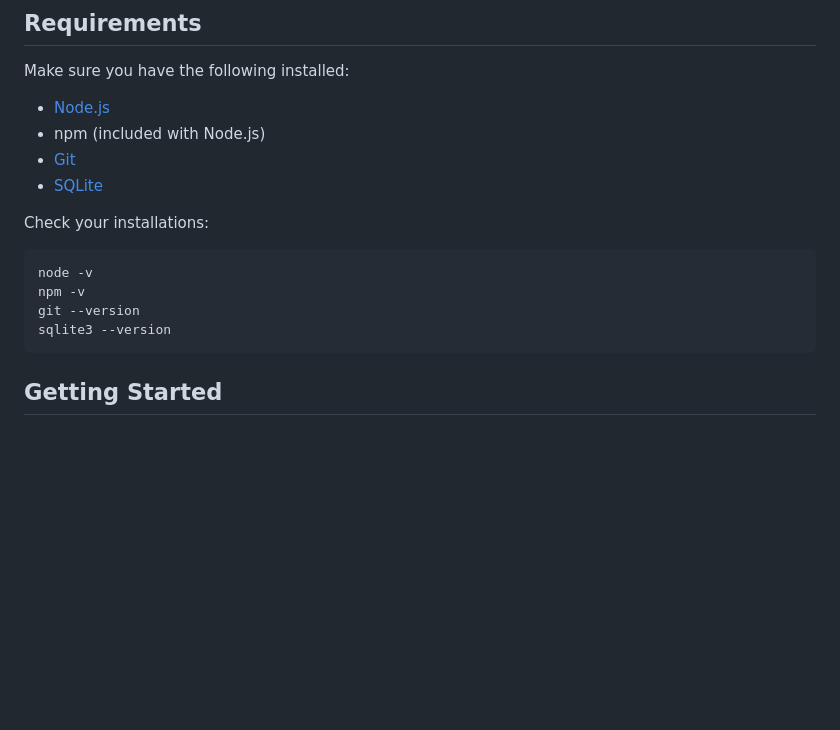
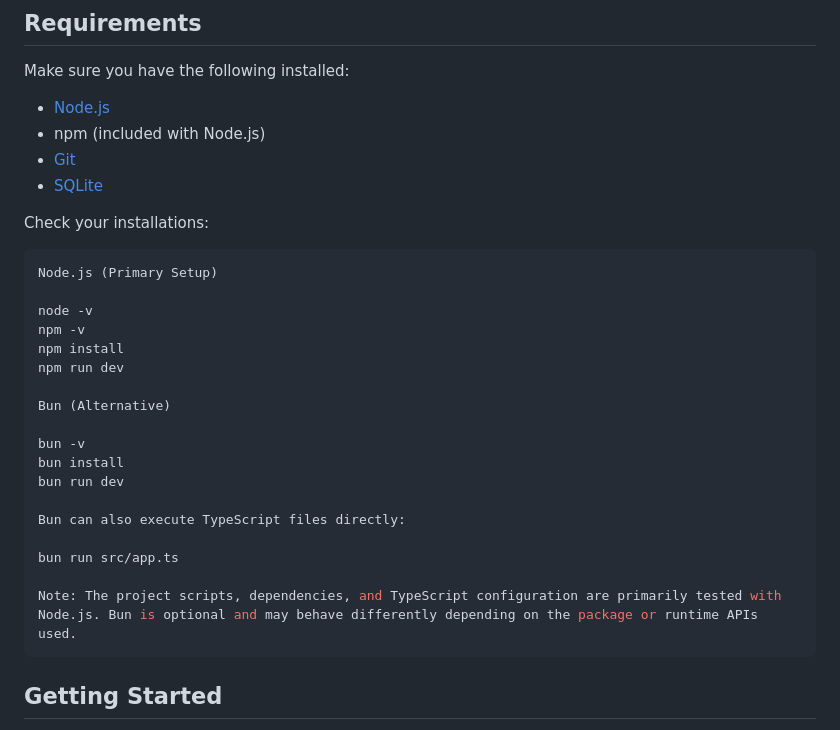
Before and after one commit to julianej/web-bootcamp-advanced, a Markdown page: README.md, the part around the change. Rendered like a GitHub page; blank space fills up the shorter version.

Commit message:
Update README with Bun setup and instructions
Added Bun as an alternative to Node.js for executing TypeScript files and updated installation instructions.

````diff
--- a/README.md
+++ b/README.md
@@ -28,10 +28,24 @@ Make sure you have the following installed:
 Check your installations:
 
 ```bash
+Node.js (Primary Setup)
+
 node -v
 npm -v
-git --version
-sqlite3 --version
+npm install
+npm run dev
+
+Bun (Alternative)
+
+bun -v
+bun install
+bun run dev
+
+Bun can also execute TypeScript files directly:
+
+bun run src/app.ts
+
+Note: The project scripts, dependencies, and TypeScript configuration are primarily tested with Node.js. Bun is optional and may behave differently depending on the package or runtime APIs used.
 ```
 
 ## Getting Started
````
